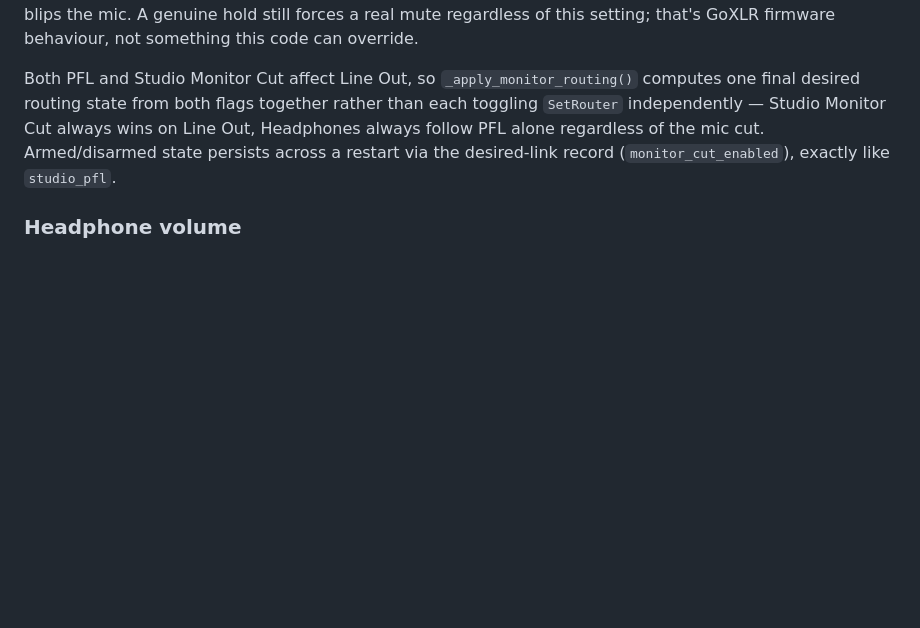
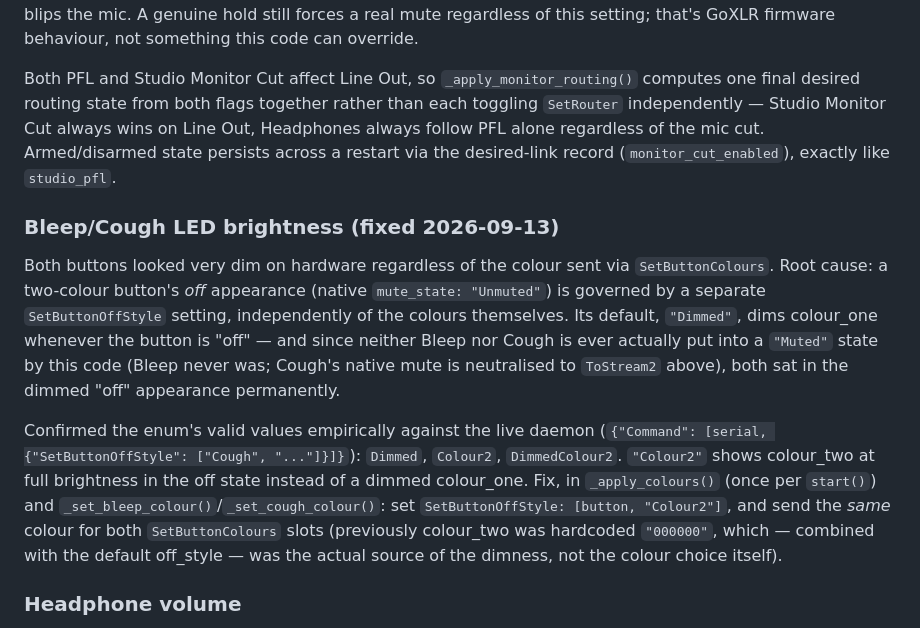
Before and after one commit to grahamduthie/broadcast-audio-codec, a Markdown page: GOXLR-MINI-LINUX.md, the part around the change. Rendered like a GitHub page; blank space fills up the shorter version.

```diff
--- a/GOXLR-MINI-LINUX.md
+++ b/GOXLR-MINI-LINUX.md
@@ -472,6 +472,12 @@ Cough normally has a real native function (hold to mute the mic to all outputs),
 
 Both PFL and Studio Monitor Cut affect Line Out, so `_apply_monitor_routing()` computes one final desired routing state from both flags together rather than each toggling `SetRouter` independently — Studio Monitor Cut always wins on Line Out, Headphones always follow PFL alone regardless of the mic cut. Armed/disarmed state persists across a restart via the desired-link record (`monitor_cut_enabled`), exactly like `studio_pfl`.
 
+### Bleep/Cough LED brightness (fixed 2026-09-13)
+
+Both buttons looked very dim on hardware regardless of the colour sent via `SetButtonColours`. Root cause: a two-colour button's *off* appearance (native `mute_state: "Unmuted"`) is governed by a separate `SetButtonOffStyle` setting, independently of the colours themselves. Its default, `"Dimmed"`, dims colour_one whenever the button is "off" — and since neither Bleep nor Cough is ever actually put into a `"Muted"` state by this code (Bleep never was; Cough's native mute is neutralised to `ToStream2` above), both sat in the dimmed "off" appearance permanently.
+
+Confirmed the enum's valid values empirically against the live daemon (`{"Command": [serial, {"SetButtonOffStyle": ["Cough", "..."]}]}`): `Dimmed`, `Colour2`, `DimmedColour2`. `"Colour2"` shows colour_two at full brightness in the off state instead of a dimmed colour_one. Fix, in `_apply_colours()` (once per `start()`) and `_set_bleep_colour()`/`_set_cough_colour()`: set `SetButtonOffStyle: [button, "Colour2"]`, and send the *same* colour for both `SetButtonColours` slots (previously colour_two was hardcoded `"000000"`, which — combined with the default off_style — was the actual source of the dimness, not the colour choice itself).
+
 ### Headphone volume
 
 `POST /api/headphone_volume` with `{"pct": 0–100}` calls `SetVolume ["Headphones", N]` (N = pct × 255 / 100). The web UI shows a slider in GoXLR mode only. The current volume is read from `GetStatus` at startup and broadcast via WebSocket telemetry so the slider initialises to the actual hardware state.
```
Also changed, not shown: ARCHITECTURE.md (+2 -0 lines), CURRENT-STATUS.md (+8 -4 lines).
